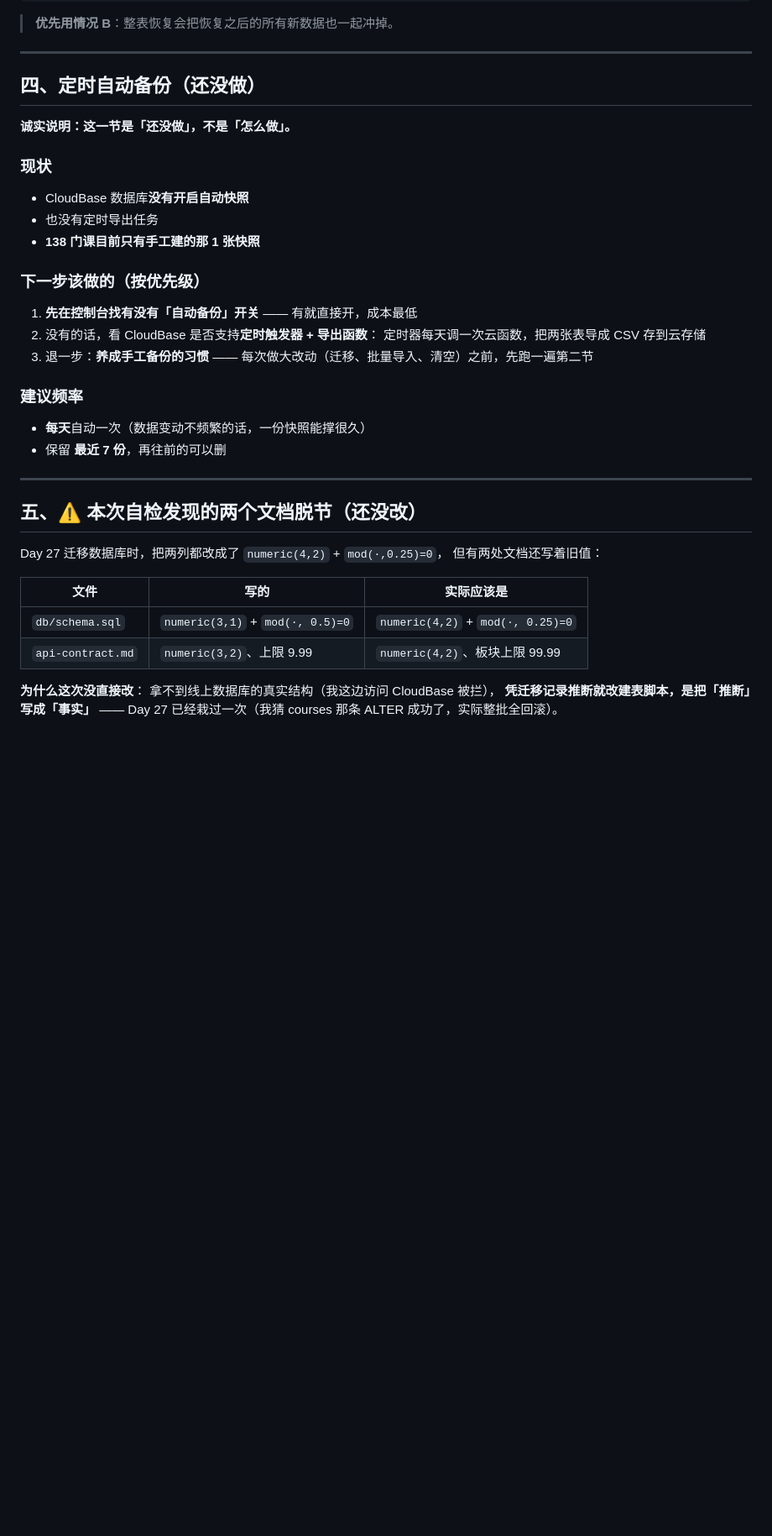
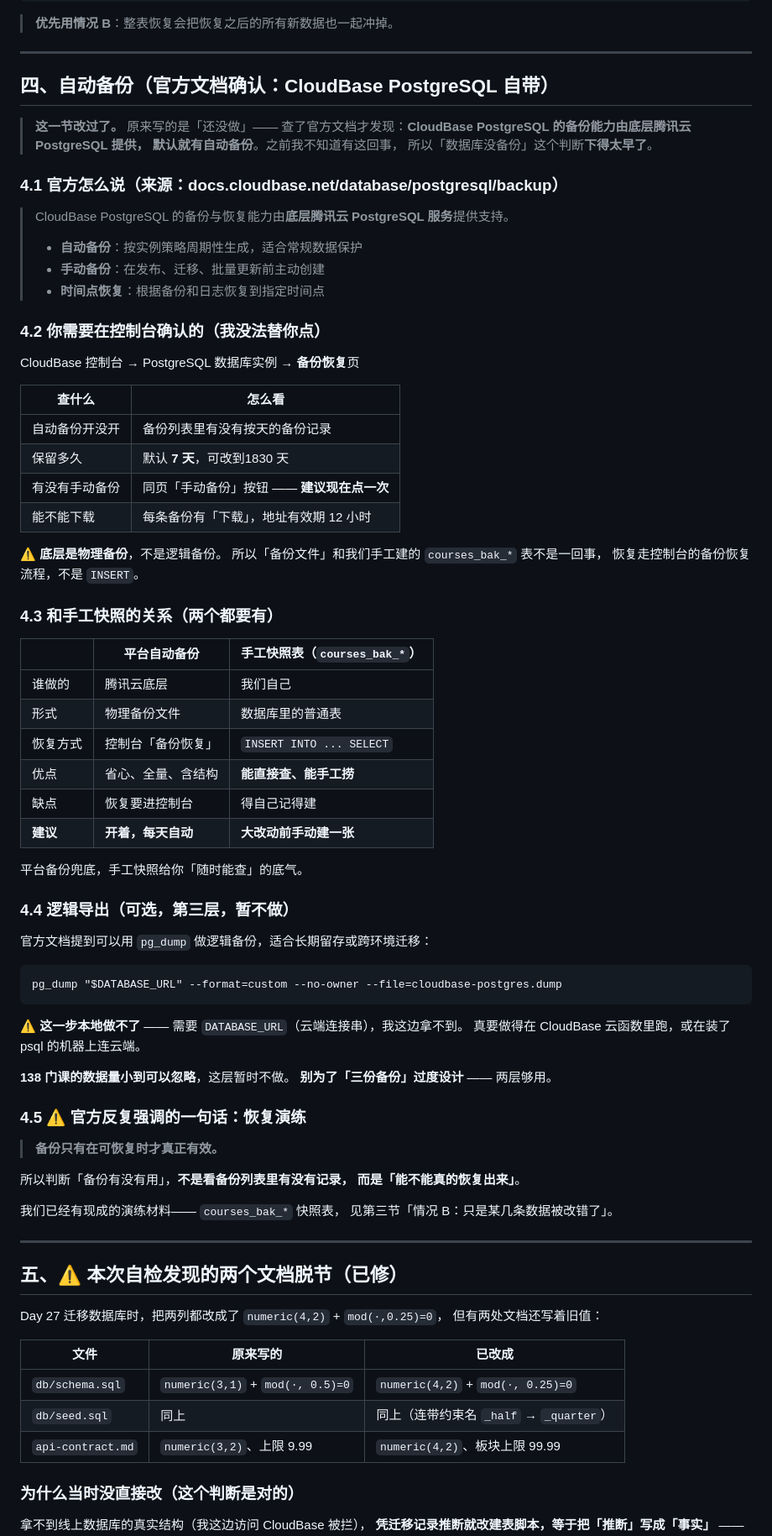
Before and after one commit to XingHo-VibeCoding/Hugh-s-first-project, a Markdown page: db/BACKUP.md, the part around one of its changes. Shown at 84% size. Rendered like a GitHub page; blank space fills up the shorter version.

Commit message:
Day 27｜查清自动备份真相：CloudBase PostgreSQL 自带，我之前判断下早了
改了什么：db/BACKUP.md 第四节整节重写。
原来写「自动备份还没做」——查官方文档才发现
（docs.cloudbase.net/database/postgresql/backup）：
CloudBase PostgreSQL 的备份能力由底层腾讯云 PostgreSQL 提供，
自带自动备份 + 手动备份 + 时间点恢复，默认保留 7 天。
所以「数据库完全没备份」这个判断下得太早——平台层面很可能一直在备份，
只是之前不知道在哪看、也没主动建过手动备份。
同时把第一节那张表也改了：数据库备份状态从「❌ 没有」
改成「⚠️ 平台层面应该有（待确认）+ 我们确定有手工快照」，
把「平台备份」和「手工快照表」这两件不同的事分清了。

加了什么：
· 4.2 你需要在控制台确认的四件事（自动备份开没开/保留多久/
  有没有手动备份/能不能下载），我没法替你点。
· 4.3 平台备份 vs 手工快照的对比表 —— 两个都要有，
  平台兜底、手工快照给你「随时能查」的底气。
· 4.4 pg_dump 逻辑导出（第三层，标注暂不做）：
  需要云端 DATABASE_URL，本地做不了；138 门课数据量可忽略，
  别为了「三份备份」过度设计。
· 4.5 引官方那句「备份只有在可恢复时才真正有效」——
  判断备份有没有用不是看列表有没有记录，而是能不能真恢复出来。
· 第五节从「还没改」改成「已修」：贴出 information_schema 实测结果
  （两列都是 numeric(4,2)，precision=4 scale=2），
  schema.sql 里留了核对用注释。标注这是「先查再改」的样板。

check 14 PASS / 0 FAIL、0 阻塞项。

⚠️ 上传待办：index.html 与 importer-lab.html 需重新上传（带 ?v= 版本戳），
已把两个文件拷到桌面「待上传-20261013」目录，直接选这两个即可。
⚠️ 推送待办：1257fbf 还没推上去（cmd.exe 被安全策略拦，凭证拿不到）。

````diff
--- a/db/BACKUP.md
+++ b/db/BACKUP.md
@@ -92,42 +98,89 @@ WHERE id = 'xxx';
 
 ---
 
-## 四、定时自动备份（还没做）
+## 四、自动备份（官方文档确认：CloudBase PostgreSQL 自带）
 
-**诚实说明：这一节是「还没做」，不是「怎么做」。**
+> **这一节改过了。** 原来写的是「还没做」——
+> 查了官方文档才发现：**CloudBase PostgreSQL 的备份能力由底层腾讯云 PostgreSQL 提供，
+> 默认就有自动备份**。之前我不知道有这回事，
+> 所以「数据库没备份」这个判断**下得太早了**。
 
-### 现状
-- CloudBase 数据库**没有开启自动快照**
-- 也没有定时导出任务
-- **138 门课目前只有手工建的那 1 张快照**
+### 4.1 官方怎么说（来源：docs.cloudbase.net/database/postgresql/backup）
 
-### 下一步该做的（按优先级）
+> CloudBase PostgreSQL 的备份与恢复能力由**底层腾讯云 PostgreSQL 服务**提供支持。
+>
+> - **自动备份**：按实例策略周期性生成，适合常规数据保护
+> - **手动备份**：在发布、迁移、批量更新前主动创建
+> - **时间点恢复**：根据备份和日志恢复到指定时间点
 
-1. **先在控制台找有没有「自动备份」开关** ——
-   有就直接开，成本最低
-2. 没有的话，看 CloudBase 是否支持**定时触发器 + 导出函数**：
-   定时器每天调一次云函数，把两张表导成 CSV 存到云存储
-3. 退一步：**养成手工备份的习惯** ——
-   每次做大改动（迁移、批量导入、清空）之前，先跑一遍第二节
+### 4.2 你需要在控制台确认的（我没法替你点）
 
-### 建议频率
-- **每天**自动一次（数据变动不频繁的话，一份快照能撑很久）
-- 保留 **最近 7 份**，再往前的可以删
+CloudBase 控制台 → PostgreSQL 数据库实例 → **备份恢复**页
+
+| 查什么 | 怎么看 |
+|---|---|
+| 自动备份开没开 | 备份列表里有没有按天的备份记录 |
+| 保留多久 | 默认 **7 天**，可改到1830 天 |
+| 有没有手动备份 | 同页「手动备份」按钮 —— **建议现在点一次** |
+| 能不能下载 | 每条备份有「下载」，地址有效期 12 小时 |
+
+⚠️ **底层是物理备份**，不是逻辑备份。
+所以「备份文件」和我们手工建的 `courses_bak_*` 表不是一回事，
+恢复走控制台的备份恢复流程，不是 `INSERT`。
+
+### 4.3 和手工快照的关系（两个都要有）
+
+| | 平台自动备份 | 手工快照表（`courses_bak_*`）|
+|---|---|---|
+| 谁做的 | 腾讯云底层 | 我们自己 |
+| 形式 | 物理备份文件 | 数据库里的普通表 |
+| 恢复方式 | 控制台「备份恢复」 | `INSERT INTO ... SELECT` |
+| 优点 | 省心、全量、含结构 | **能直接查、能手工捞** |
+| 缺点 | 恢复要进控制台 | 得自己记得建 |
+| **建议** | **开着，每天自动** | **大改动前手动建一张** |
+
+平台备份兜底，手工快照给你「随时能查」的底气。
+
+### 4.4 逻辑导出（可选，第三层，暂不做）
+
+官方文档提到可以用 `pg_dump` 做逻辑备份，适合长期留存或跨环境迁移：
+
+```
+pg_dump "$DATABASE_URL" --format=custom --no-owner --file=cloudbase-postgres.dump
+```
+
+⚠️ **这一步本地做不了** —— 需要 `DATABASE_URL`（云端连接串），我这边拿不到。
+真要做得在 CloudBase 云函数里跑，或在装了 psql 的机器上连云端。
+
+**138 门课的数据量小到可以忽略**，这层暂时不做。
+**别为了「三份备份」过度设计** —— 两层够用。
+
+### 4.5 ⚠️ 官方反复强调的一句话：恢复演练
+
+> **备份只有在可恢复时才真正有效。**
+
+所以判断「备份有没有用」，**不是看备份列表里有没有记录，
+而是「能不能真的恢复出来」**。
+
+我们已经有现成的演练材料—— `courses_bak_*` 快照表，
+见第三节「情况 B：只是某几条数据被改错了」。
 
 ---
 
-## 五、⚠️ 本次自检发现的两个文档脱节（还没改）
+## 五、⚠️ 本次自检发现的两个文档脱节（已修）
 
 Day 27 迁移数据库时，把两列都改成了 `numeric(4,2)` + `mod(·,0.25)=0`，
 但有两处文档还写着旧值：
 
-| 文件 | 写的 | 实际应该是 |
+| 文件 | 原来写的 | 已改成 |
 |---|---|---|
 | `db/schema.sql` | `numeric(3,1)` + `mod(·, 0.5)=0` | `numeric(4,2)` + `mod(·, 0.25)=0` |
+| `db/seed.sql` | 同上 | 同上（连带约束名 `_half` → `_quarter`）|
 | `api-contract.md` | `numeric(3,2)`、上限 9.99 | `numeric(4,2)`、板块上限 99.99 |
 
-**为什么这次没直接改**：
+### 为什么当时没直接改（这个判断是对的）
+
 拿不到线上数据库的真实结构（我这边访问 CloudBase 被拦），
-**凭迁移记录推断就改建表脚本，是把「推断」写成「事实」** ——
+**凭迁移记录推断就改建表脚本，等于把「推断」写成「事实」** ——
 Day 27 已经栽过一次（我猜 courses 那条 ALTER 成功了，实际整批全回滚）。
 
````
Also changed, not shown: other parts of db/BACKUP.md (+47 -15 lines).
